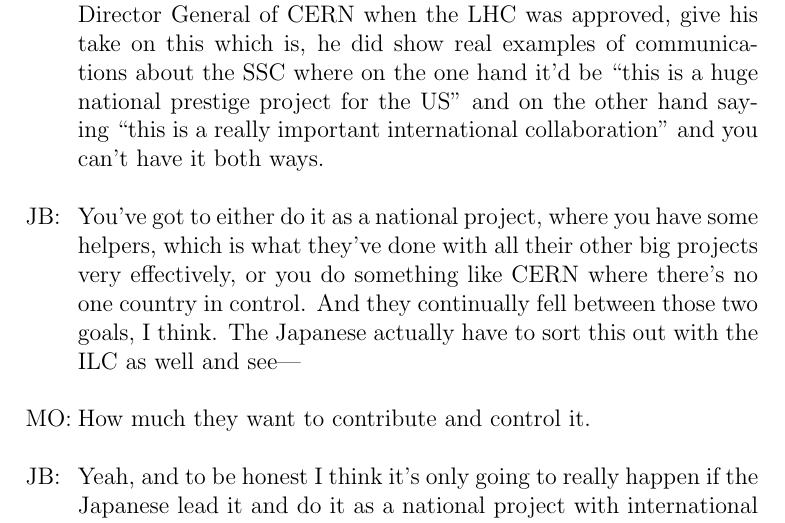
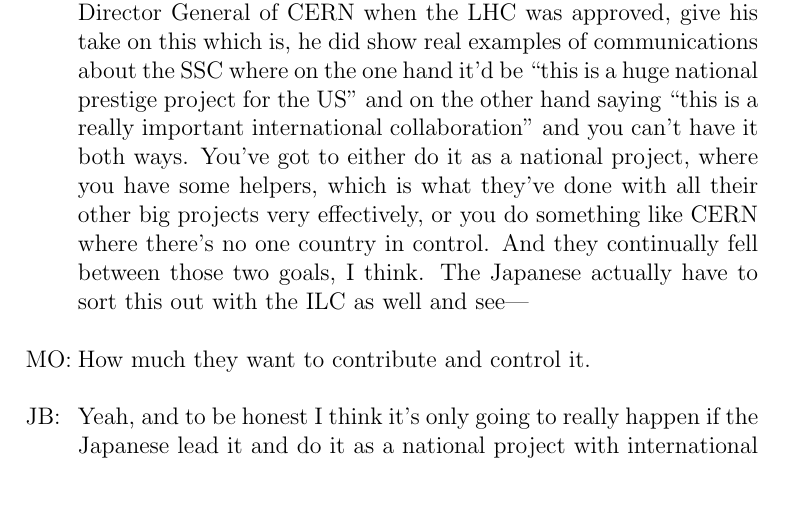
Before and after one commit to avsmithy/particle-accelerators, a LaTeX document (Report.tex, which reads sections/AppendixTranscripts.tex): part of page 146 of 154, cut so that both start at the same text, the shorter picture padded with empty space. Compiled offline with pdfLaTeX.

Commit message:
Edited formatting in JB transcript.

```diff
--- a/sections/AppendixTranscripts.tex
+++ b/sections/AppendixTranscripts.tex
@@ -402,10 +402,7 @@
 \begin{tabular}{@{}p{0mm}p{5mm}p{120mm}@{}}
 & MO: & Decommisioned them and didn't replace them.\\\\
 
-& JB: & Yeah, that's right. And there was also, if you look at the publicity\textemdash I heard Christopher Llewelyn Smith, actually, who was the Director General of CERN when the LHC was approved, give his take on this which is, he did show real examples of communications about the SSC where on the one hand it'd be ``this is a huge national prestige project for the US'' and on the other hand saying ``this is a really important international collaboration'' and you can't have it both ways.\\\\
-
-
-& JB: & You've got to either do it as a national project, where you have some helpers, which is what they've done with all their other big projects very effectively, or you do something like CERN where there's no one country in control. And they continually fell between those two goals, I think. The Japanese actually have to sort this out with the ILC as well and see\textemdash\\\\
+& JB: & Yeah, that's right. And there was also, if you look at the publicity\textemdash I heard Christopher Llewelyn Smith, actually, who was the Director General of CERN when the LHC was approved, give his take on this which is, he did show real examples of communications about the SSC where on the one hand it'd be ``this is a huge national prestige project for the US'' and on the other hand saying ``this is a really important international collaboration'' and you can't have it both ways. You've got to either do it as a national project, where you have some helpers, which is what they've done with all their other big projects very effectively, or you do something like CERN where there's no one country in control. And they continually fell between those two goals, I think. The Japanese actually have to sort this out with the ILC as well and see\textemdash\\\\
 
 & MO: & How much they want to contribute and control it.\\\\
 
```
